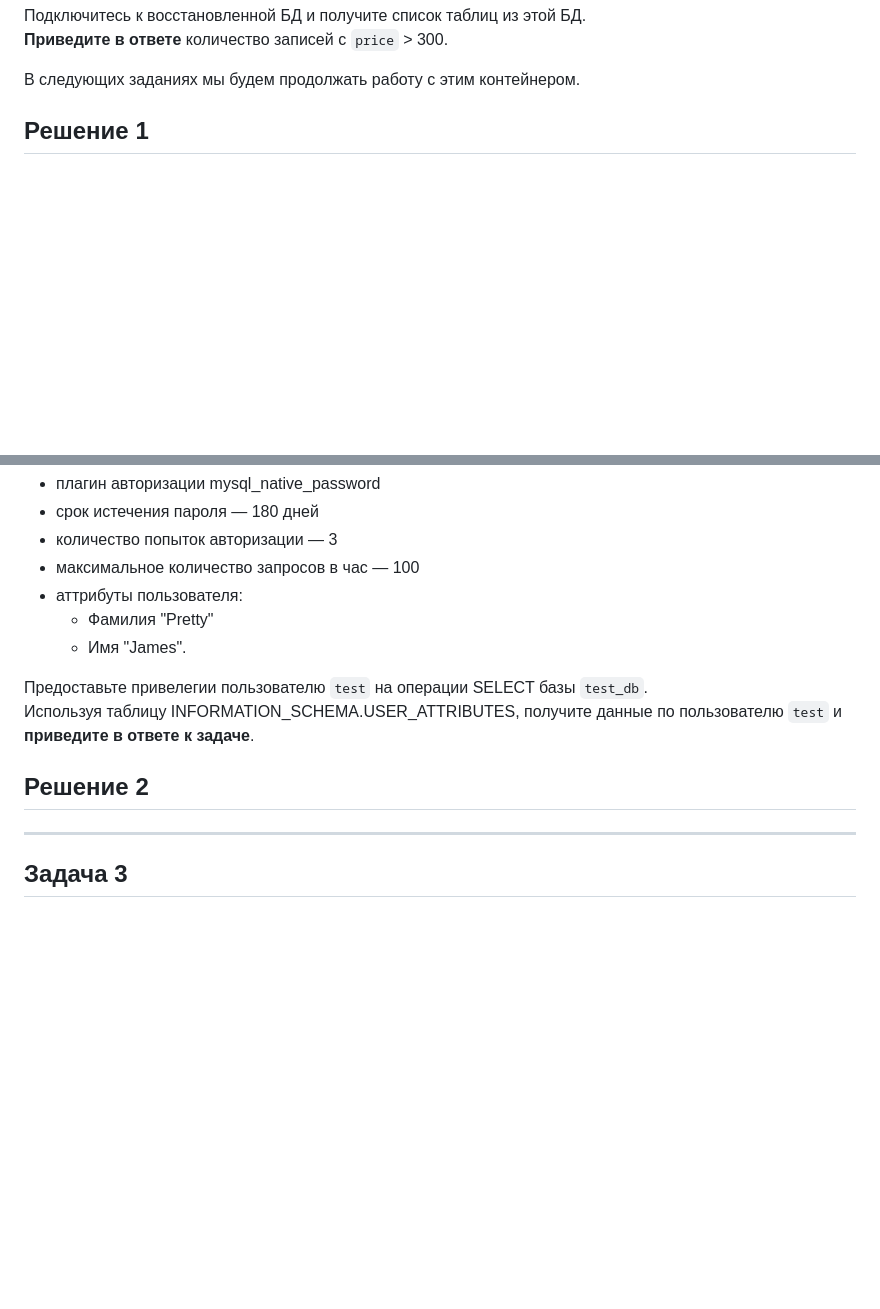
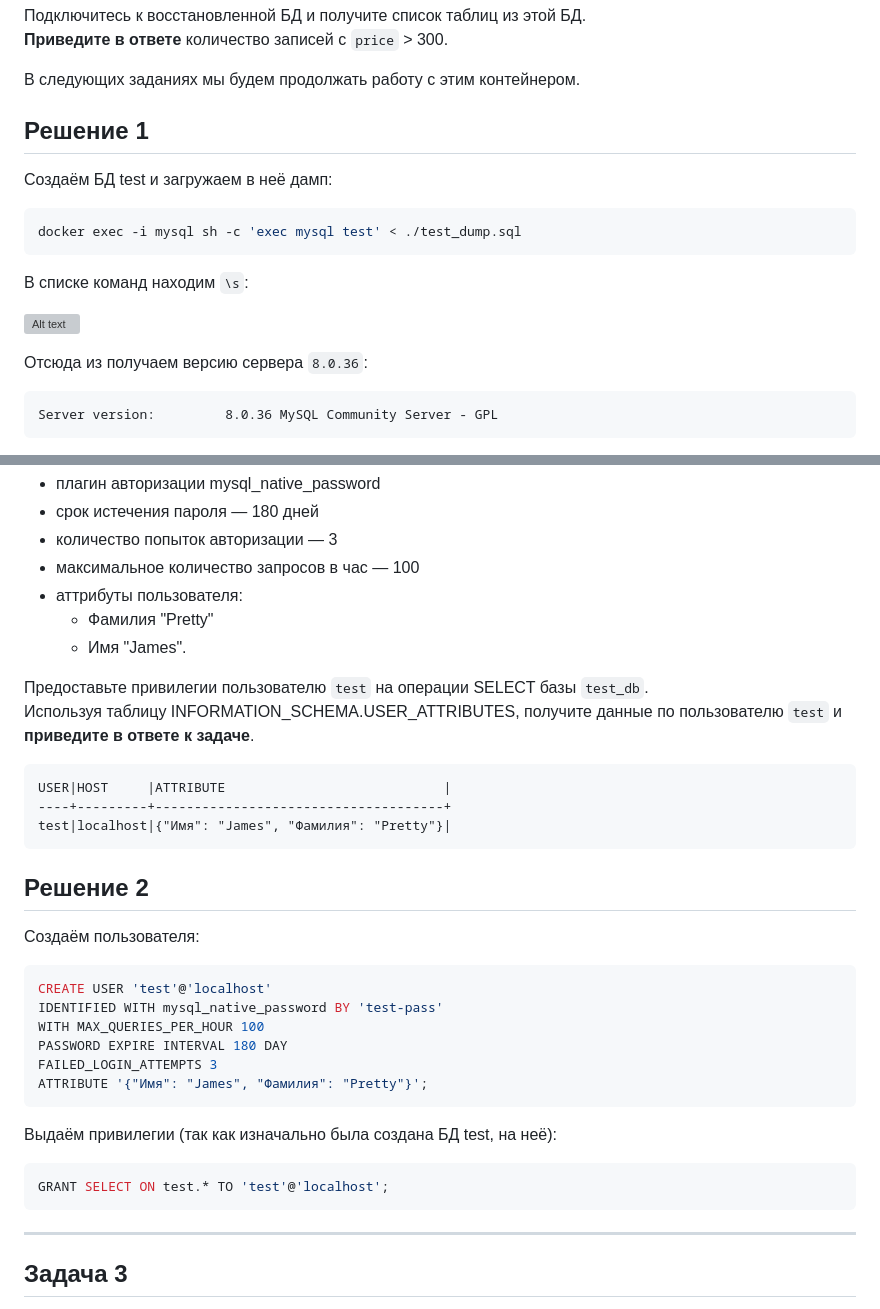
Before and after one commit to RedRatInTheHat/devops-netology, a Markdown page: homework/15.3/README.md, 2 parts joined by grey strips. Rendered like a GitHub page; blank space fills up the shorter version; grey boxes are pictures that could not be loaded.

Commit message:
Add solution for 15.3.2

````diff
--- a/homework/15.3/README.md
+++ b/homework/15.3/README.md
@@ -16,3 +16,18 @@
 
 ## Решение 1
 
+Создаём БД test и загружаем в неё дамп:
+
+```shell
+docker exec -i mysql sh -c 'exec mysql test' < ./test_dump.sql
+```
+
+В списке команд находим `\s`:
+
+![Alt text](images/1.1.png)
+
+Отсюда из получаем версию сервера `8.0.36`:
+```
+Server version:         8.0.36 MySQL Community Server - GPL
+```
+
@@ -30,11 +52,34 @@
     - Фамилия "Pretty"
     - Имя "James".
 
-Предоставьте привелегии пользователю `test` на операции SELECT базы `test_db`.<br/>
+Предоставьте привилегии пользователю `test` на операции SELECT базы `test_db`.<br/>
 Используя таблицу INFORMATION_SCHEMA.USER_ATTRIBUTES, получите данные по пользователю `test` и
 **приведите в ответе к задаче**.
 
+```
+USER|HOST     |ATTRIBUTE                            |
+----+---------+-------------------------------------+
+test|localhost|{"Имя": "James", "Фамилия": "Pretty"}|
+```
+
 ## Решение 2
+
+Создаём пользователя:
+
+```SQL
+CREATE USER 'test'@'localhost'
+IDENTIFIED WITH mysql_native_password BY 'test-pass'
+WITH MAX_QUERIES_PER_HOUR 100
+PASSWORD EXPIRE INTERVAL 180 DAY
+FAILED_LOGIN_ATTEMPTS 3
+ATTRIBUTE '{"Имя": "James", "Фамилия": "Pretty"}';
+```
+
+Выдаём привилегии (так как изначально была создана БД test, на неё):
+
+```SQL
+GRANT SELECT ON test.* TO 'test'@'localhost';
+```
 
 ---
 
````
Also changed, not shown: other parts of homework/15.3/README.md (+7 -0 lines).
